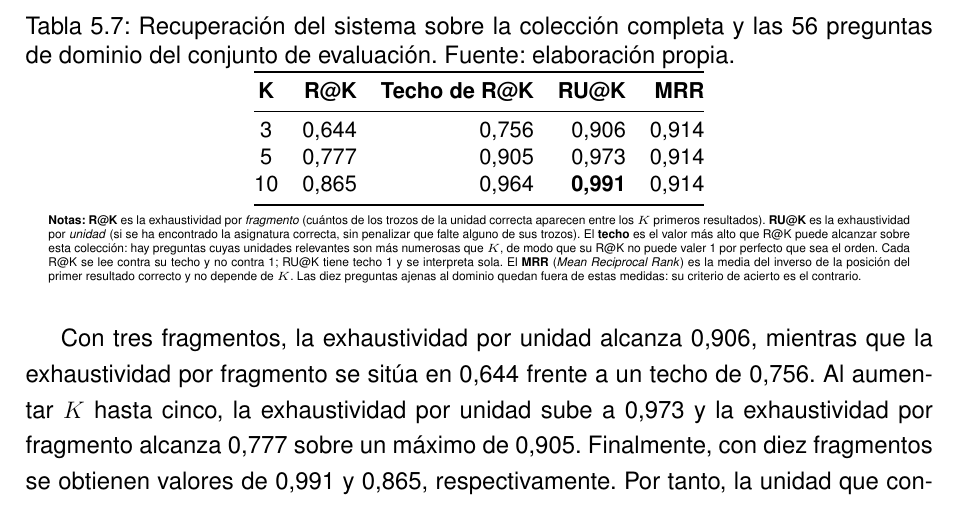
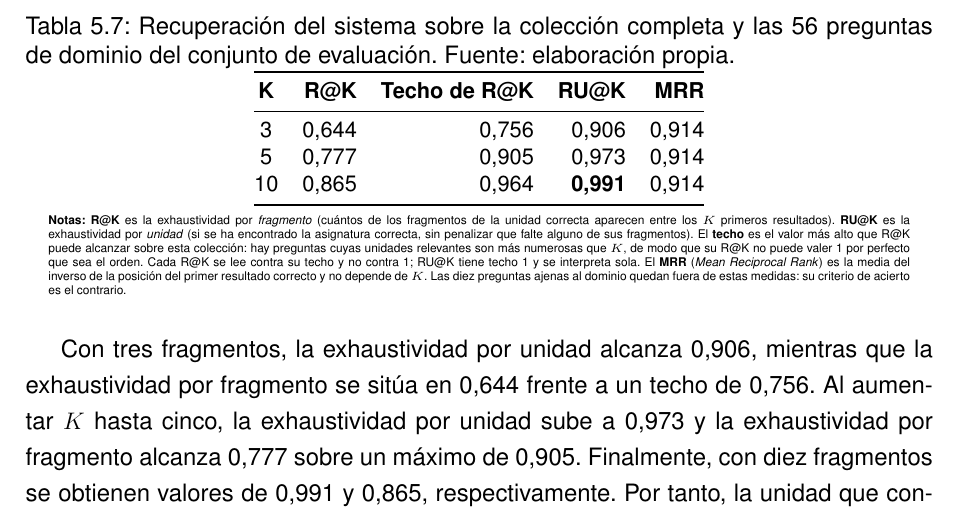
Before and after one commit to samubp10/tfg-recomendador-uja, a LaTeX document (memoria/main.tex, which reads memoria/tablas/TablaRecuperacion.tex): part of page 114 of 142, cut so that both start at the same text. Compiled offline with pdfLaTeX.

Commit message:
docs(IT-52): «fragmentos» en las notas de la tabla de recuperación
El texto dice «fragmentos» en todas partes y R@K se define por fragmento; las
notas de la tabla eran el único sitio que seguía diciendo «trozos».

```diff
--- a/memoria/tablas/TablaRecuperacion.tex
+++ b/memoria/tablas/TablaRecuperacion.tex
@@ -25,10 +25,10 @@
     \vspace{4pt}
     \tiny
     \textbf{Notas:} \textbf{R@K} es la exhaustividad por \emph{fragmento}
-    (cuántos de los trozos de la unidad correcta aparecen entre los $K$
+    (cuántos de los fragmentos de la unidad correcta aparecen entre los $K$
     primeros resultados). \textbf{RU@K} es la exhaustividad por \emph{unidad}
     (si se ha encontrado la asignatura correcta, sin penalizar que falte alguno
-    de sus trozos). El \textbf{techo} es el valor más alto que R@K puede
+    de sus fragmentos). El \textbf{techo} es el valor más alto que R@K puede
     alcanzar sobre esta colección: hay preguntas cuyas unidades relevantes son
     más numerosas que $K$, de modo que su R@K no puede valer 1 por perfecto que
     sea el orden. Cada R@K se lee contra su techo y no contra 1; RU@K tiene
```
